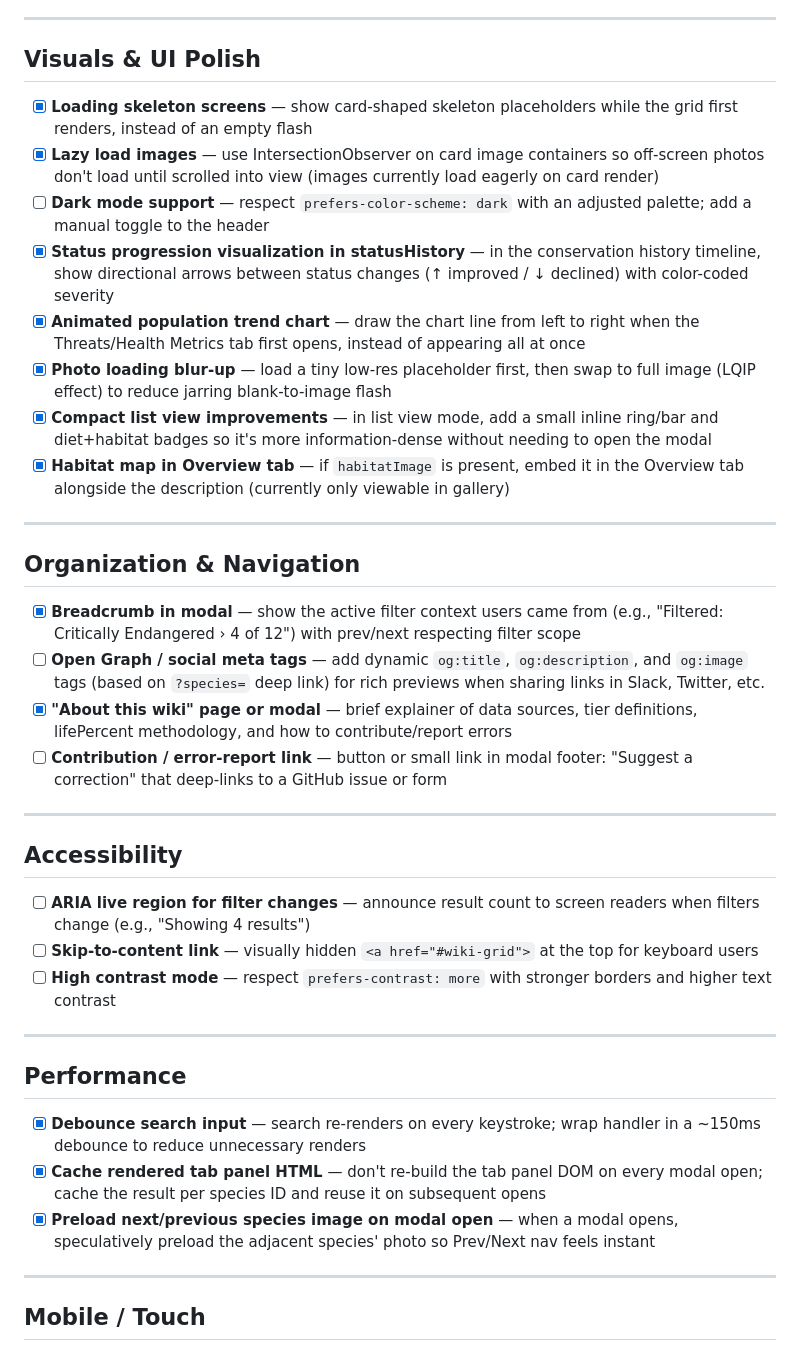
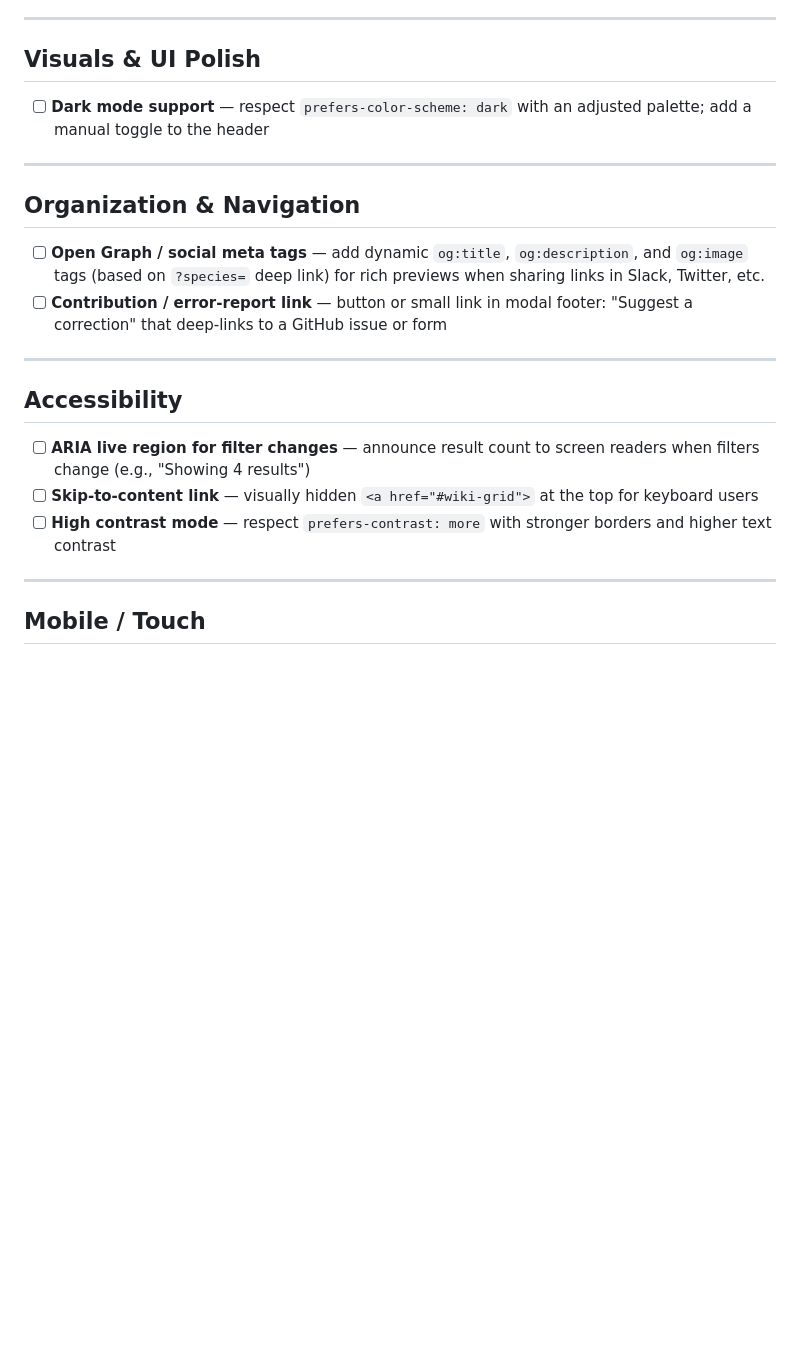
Before and after one commit to XbowFirebolt/Sustainability, a Markdown page: wiki-todo.md, the part around one of its changes. Drawn GitHub-style; blank space fills up the shorter version.

```diff
--- a/wiki-todo.md
+++ b/wiki-todo.md
@@ -56,22 +21,13 @@ Check off items as they're completed. Add notes inline as needed.
 
 ## Visuals & UI Polish
 
-- [x] **Loading skeleton screens** — show card-shaped skeleton placeholders while the grid first renders, instead of an empty flash
-- [x] **Lazy load images** — use IntersectionObserver on card image containers so off-screen photos don't load until scrolled into view (images currently load eagerly on card render)
 - [ ] **Dark mode support** — respect `prefers-color-scheme: dark` with an adjusted palette; add a manual toggle to the header
-- [x] **Status progression visualization in statusHistory** — in the conservation history timeline, show directional arrows between status changes (↑ improved / ↓ declined) with color-coded severity
-- [x] **Animated population trend chart** — draw the chart line from left to right when the Threats/Health Metrics tab first opens, instead of appearing all at once
-- [x] **Photo loading blur-up** — load a tiny low-res placeholder first, then swap to full image (LQIP effect) to reduce jarring blank-to-image flash
-- [x] **Compact list view improvements** — in list view mode, add a small inline ring/bar and diet+habitat badges so it's more information-dense without needing to open the modal
-- [x] **Habitat map in Overview tab** — if `habitatImage` is present, embed it in the Overview tab alongside the description (currently only viewable in gallery)
 
 ---
 
 ## Organization & Navigation
 
-- [x] **Breadcrumb in modal** — show the active filter context users came from (e.g., "Filtered: Critically Endangered › 4 of 12") with prev/next respecting filter scope
 - [ ] **Open Graph / social meta tags** — add dynamic `og:title`, `og:description`, and `og:image` tags (based on `?species=` deep link) for rich previews when sharing links in Slack, Twitter, etc.
-- [x] **"About this wiki" page or modal** — brief explainer of data sources, tier definitions, lifePercent methodology, and how to contribute/report errors
 - [ ] **Contribution / error-report link** — button or small link in modal footer: "Suggest a correction" that deep-links to a GitHub issue or form
 
 ---
@@ -81,14 +37,6 @@ Check off items as they're completed. Add notes inline as needed.
 - [ ] **ARIA live region for filter changes** — announce result count to screen readers when filters change (e.g., "Showing 4 results")
 - [ ] **Skip-to-content link** — visually hidden `<a href="#wiki-grid">` at the top for keyboard users
 - [ ] **High contrast mode** — respect `prefers-contrast: more` with stronger borders and higher text contrast
-
----
-
-## Performance
-
-- [x] **Debounce search input** — search re-renders on every keystroke; wrap handler in a ~150ms debounce to reduce unnecessary renders
-- [x] **Cache rendered tab panel HTML** — don't re-build the tab panel DOM on every modal open; cache the result per species ID and reuse it on subsequent opens
-- [x] **Preload next/previous species image on modal open** — when a modal opens, speculatively preload the adjacent species' photo so Prev/Next nav feels instant
 
 ---
 
```
Also changed, not shown: other parts of wiki-todo.md (+19 -61 lines).
